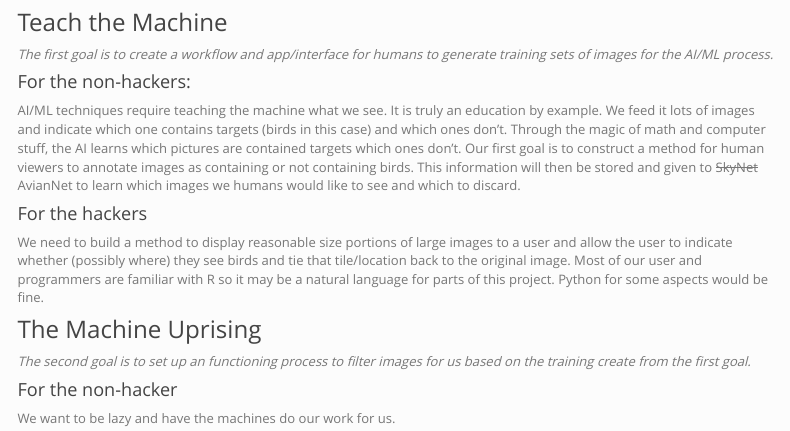
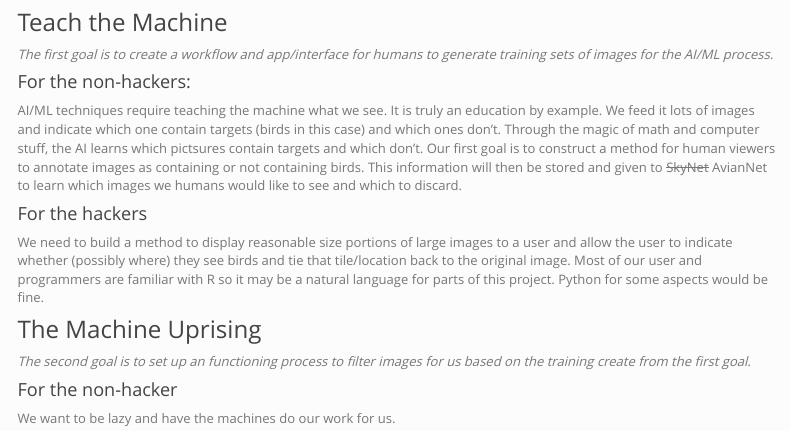
Before and after one commit to embuco/aviannet, an R Markdown document (docs/index.rmd): the page in a window 1100 px wide, from 1050 px down. Rendered offline with R 4.5, knitr and Pandoc, with nearby package versions; a font, style sheet, LaTeX package, included part or bibliography that could not be used is replaced or left out; menus at the side of the page are left out.

Commit message:
Update index.rmd
Correct grammatical errors

```diff
--- a/docs/index.rmd
+++ b/docs/index.rmd
@@ -50,7 +50,7 @@ In August 2017 a hackathon event was held at the [PWRC](https://www.pwrc.usgs.go
 _The first goal is to create a workflow and app/interface for humans to generate training sets of images for the AI/ML process._
 
 #### For the non-hackers:
-AI/ML techniques require teaching the machine what we see.  It is truly an education by example.  We feed it lots of images and indicate which one contains targets (birds in this case) and which ones don't.  Through the magic of math and computer stuff, the AI learns which pictures are contained targets which ones don't. Our first goal is to construct a method for human viewers to annotate images as containing or not containing birds. This information will then be stored and given to ~~SkyNet~~ AvianNet to learn which images we humans would like to see and which to discard.
+AI/ML techniques require teaching the machine what we see.  It is truly an education by example.  We feed it lots of images and indicate which one contain targets (birds in this case) and which ones don't.  Through the magic of math and computer stuff, the AI learns which pictsures contain targets and which don't. Our first goal is to construct a method for human viewers to annotate images as containing or not containing birds. This information will then be stored and given to ~~SkyNet~~ AvianNet to learn which images we humans would like to see and which to discard.
 
 #### For the hackers
 We need to build a method to display reasonable size portions of large images to a user and allow the user to indicate whether (possibly where) they see birds and tie that tile/location back to the original image.  Most of our user and programmers are familiar with R so it may be a natural language for parts of this project.  Python for some aspects would be fine.
```
